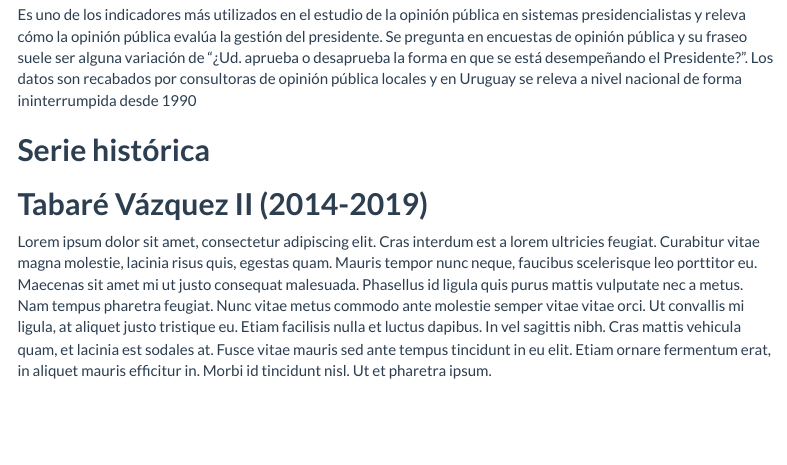
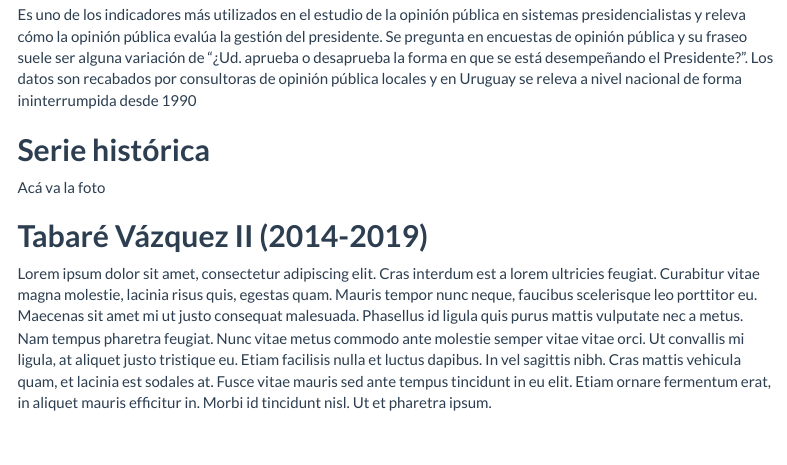
Before and after one commit to UMAD-FCS/Piso-I-OP, an R Markdown document (Piso-I-OP.Rmd): the page in a window 1100 px wide, from 470 px down. Rendered offline with R 4.5, knitr and Pandoc, with nearby package versions; the code chunks are not run, so their results and figures are left out; menus at the side of the page are left out.

Commit message:
estructura

```diff
--- a/Piso-I-OP.Rmd
+++ b/Piso-I-OP.Rmd
@@ -46,6 +46,7 @@ Es uno de los indicadores más utilizados en el estudio de la opinión pública
 
 ## **Serie histórica**
 
+Acá va la foto
 <!-- Gráfico evolución -->
 
 ## **Tabaré Vázquez II (2014-2019)**
```
